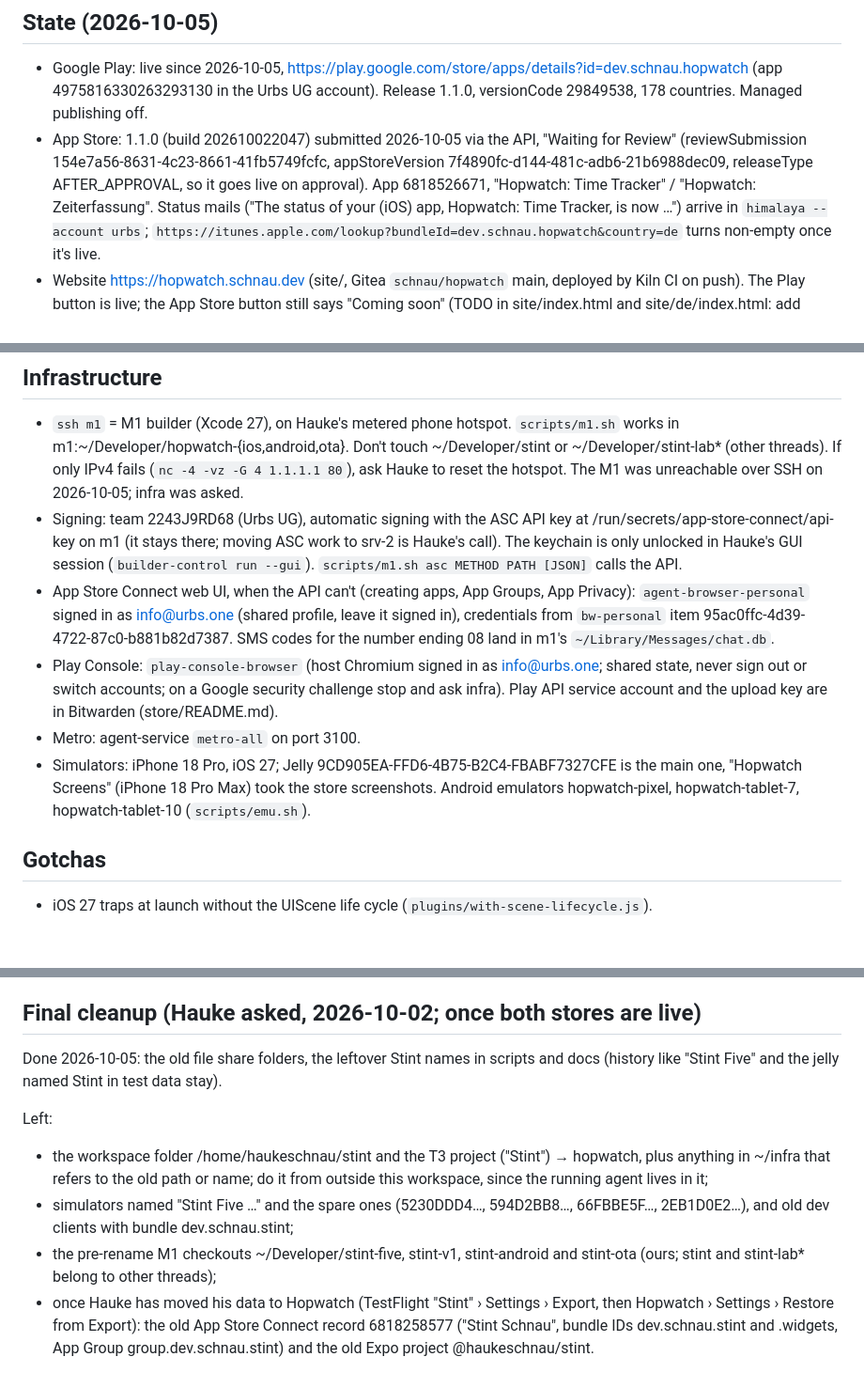
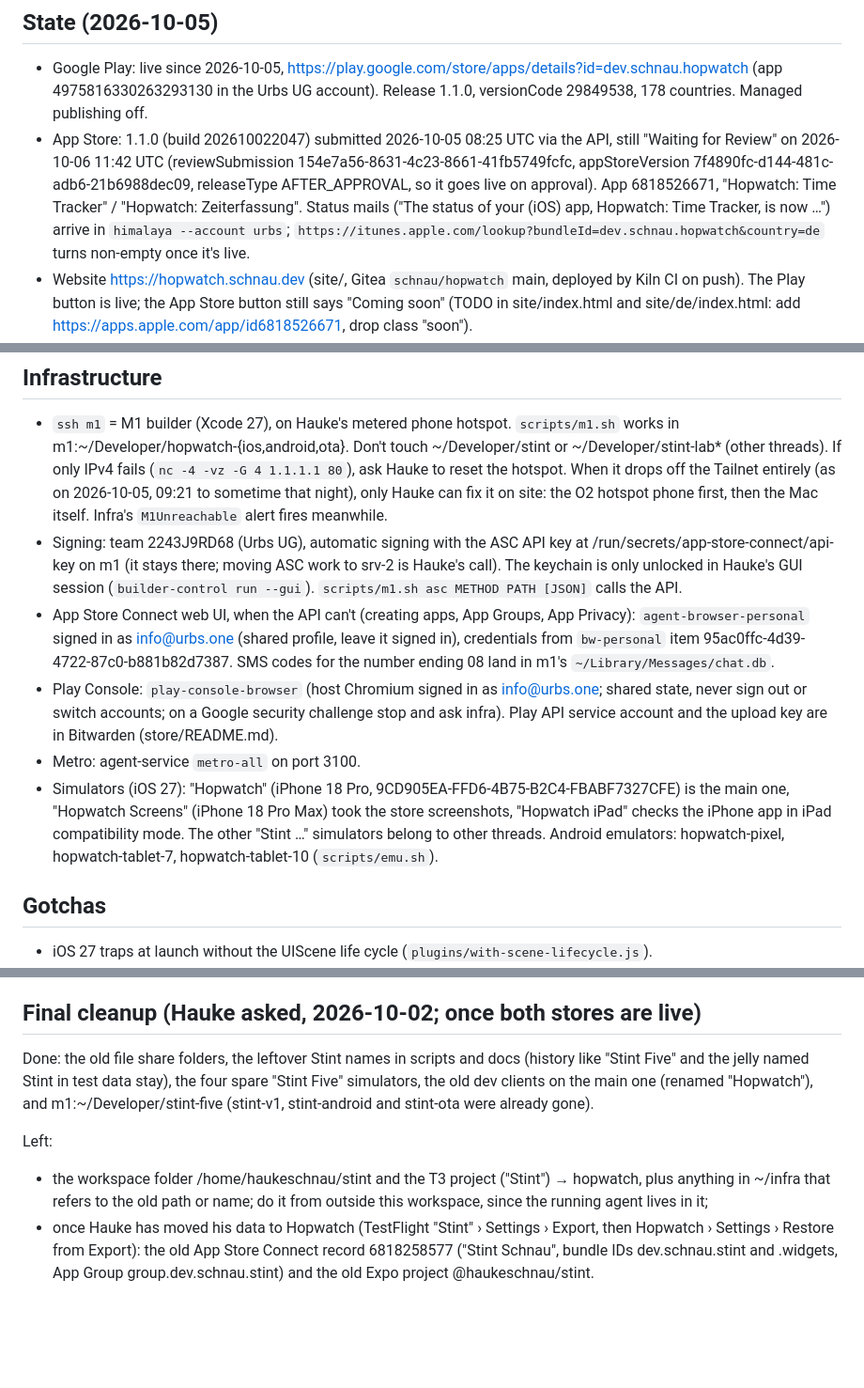
Before and after one commit to HaukeSchnau/hopwatch, a Markdown page: notes/progress.md, 3 parts joined by grey strips. Shown at 94% size. GitHub-like rendering; blank space fills up the shorter version.

Commit message:
docs: notes after the M1 cleanup
Co-Authored-By: Claude Opus 5.5 (1M context) <noreply@anthropic.com>

```diff
--- a/notes/progress.md
+++ b/notes/progress.md
@@ -9,10 +9,10 @@ architecture is in docs/architecture.md, store details in store/README.md.
   https://play.google.com/store/apps/details?id=dev.schnau.hopwatch (app
   4975816330263293130 in the Urbs UG account). Release 1.1.0, versionCode 29849538, 178
   countries. Managed publishing off.
-- App Store: 1.1.0 (build 202610022047) submitted 2026-10-05 via the API, "Waiting for
-  Review" (reviewSubmission 154e7a56-8631-4c23-8661-41fb5749fcfc, appStoreVersion
-  7f4890fc-d144-481c-adb6-21b6988dec09, releaseType AFTER_APPROVAL, so it goes live on
-  approval). App 6818526671, "Hopwatch: Time Tracker" / "Hopwatch: Zeiterfassung".
+- App Store: 1.1.0 (build 202610022047) submitted 2026-10-05 08:25 UTC via the API, still
+  "Waiting for Review" on 2026-10-06 11:42 UTC (reviewSubmission
+  154e7a56-8631-4c23-8661-41fb5749fcfc, appStoreVersion 7f4890fc-d144-481c-adb6-21b6988dec09,
+  releaseType AFTER_APPROVAL, so it goes live on approval). App 6818526671, "Hopwatch: Time Tracker" / "Hopwatch: Zeiterfassung".
   Status mails ("The status of your (iOS) app, Hopwatch: Time Tracker, is now …") arrive
   in `himalaya --account urbs`; `https://itunes.apple.com/lookup?bundleId=dev.schnau.hopwatch&country=de`
   turns non-empty once it's live.
@@ -41,8 +41,9 @@ architecture is in docs/architecture.md, store details in store/README.md.
 - `ssh m1` = M1 builder (Xcode 27), on Hauke's metered phone hotspot. `scripts/m1.sh`
   works in m1:~/Developer/hopwatch-{ios,android,ota}. Don't touch ~/Developer/stint or
   ~/Developer/stint-lab* (other threads). If only IPv4 fails (`nc -4 -vz -G 4 1.1.1.1 80`),
-  ask Hauke to reset the hotspot. The M1 was unreachable over SSH on 2026-10-05; infra was
-  asked.
+  ask Hauke to reset the hotspot. When it drops off the Tailnet entirely (as on 2026-10-05,
+  09:21 to sometime that night), only Hauke can fix it on site: the O2 hotspot phone first,
+  then the Mac itself. Infra's `M1Unreachable` alert fires meanwhile.
 - Signing: team 2243J9RD68 (Urbs UG), automatic signing with the ASC API key at
   /run/secrets/app-store-connect/api-key on m1 (it stays there; moving ASC work to srv-2 is
   Hauke's call). The keychain is only unlocked in Hauke's GUI session
@@ -55,9 +56,11 @@ architecture is in docs/architecture.md, store details in store/README.md.
   state, never sign out or switch accounts; on a Google security challenge stop and ask
   infra). Play API service account and the upload key are in Bitwarden (store/README.md).
 - Metro: agent-service `metro-all` on port 3100.
-- Simulators: iPhone 18 Pro, iOS 27; Jelly 9CD905EA-FFD6-4B75-B2C4-FBABF7327CFE is the
-  main one, "Hopwatch Screens" (iPhone 18 Pro Max) took the store screenshots. Android
-  emulators hopwatch-pixel, hopwatch-tablet-7, hopwatch-tablet-10 (`scripts/emu.sh`).
+- Simulators (iOS 27): "Hopwatch" (iPhone 18 Pro, 9CD905EA-FFD6-4B75-B2C4-FBABF7327CFE) is
+  the main one, "Hopwatch Screens" (iPhone 18 Pro Max) took the store screenshots,
+  "Hopwatch iPad" checks the iPhone app in iPad compatibility mode. The other "Stint …"
+  simulators belong to other threads. Android emulators: hopwatch-pixel, hopwatch-tablet-7,
+  hopwatch-tablet-10 (`scripts/emu.sh`).
 
 ## Gotchas
 
@@ -83,17 +86,15 @@ week summary latency on the phone.
 
 ## Final cleanup (Hauke asked, 2026-10-02; once both stores are live)
 
-Done 2026-10-05: the old file share folders, the leftover Stint names in scripts and docs
-(history like "Stint Five" and the jelly named Stint in test data stay).
+Done: the old file share folders, the leftover Stint names in scripts and docs (history
+like "Stint Five" and the jelly named Stint in test data stay), the four spare "Stint Five"
+simulators, the old dev clients on the main one (renamed "Hopwatch"), and
+m1:~/Developer/stint-five (stint-v1, stint-android and stint-ota were already gone).
 
 Left:
 - the workspace folder /home/haukeschnau/stint and the T3 project ("Stint") → hopwatch,
   plus anything in ~/infra that refers to the old path or name; do it from outside this
   workspace, since the running agent lives in it;
-- simulators named "Stint Five …" and the spare ones (5230DDD4…, 594D2BB8…, 66FBBE5F…,
-  2EB1D0E2…), and old dev clients with bundle dev.schnau.stint;
-- the pre-rename M1 checkouts ~/Developer/stint-five, stint-v1, stint-android and stint-ota
-  (ours; stint and stint-lab* belong to other threads);
 - once Hauke has moved his data to Hopwatch (TestFlight "Stint" › Settings › Export, then
   Hopwatch › Settings › Restore from Export): the old App Store Connect record 6818258577
   ("Stint Schnau", bundle IDs dev.schnau.stint and .widgets, App Group
```
